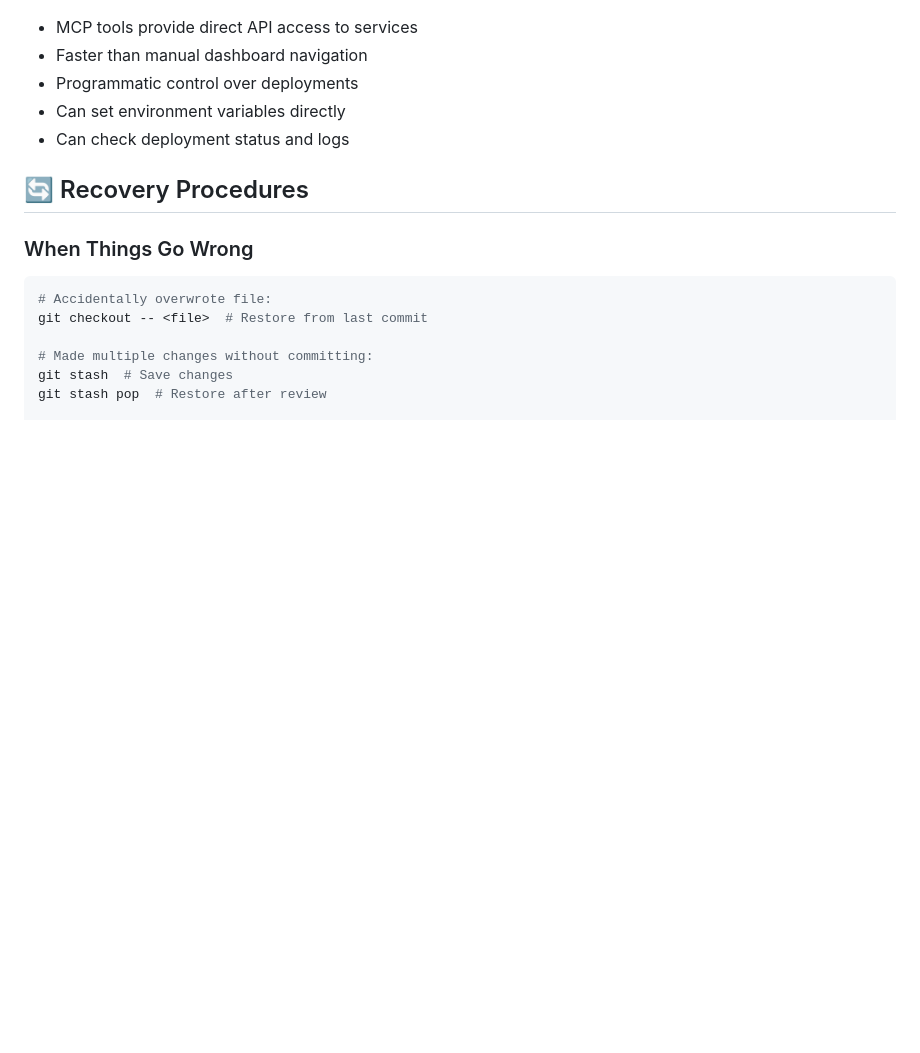
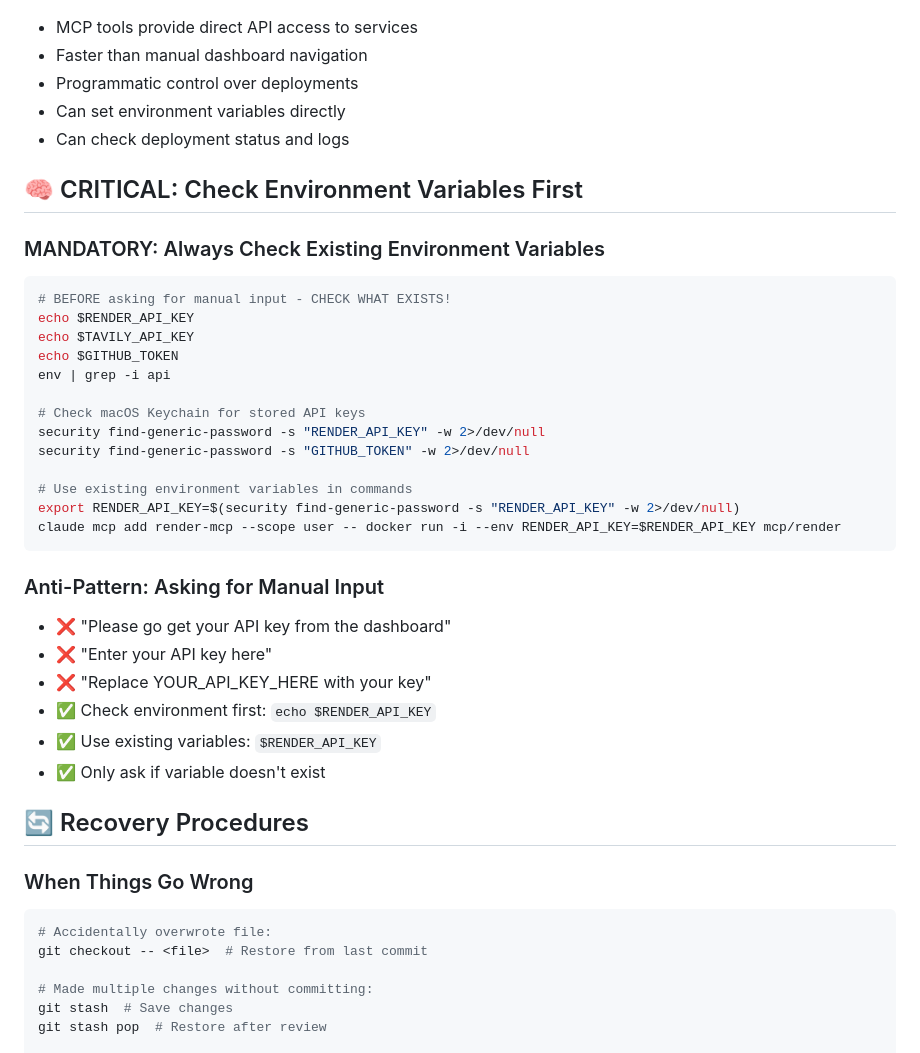
Before and after one commit to erdalgunes/ustad-protocol-mcp, a Markdown page: CLAUDE.md, the part around the change. GitHub-like rendering; blank space fills up the shorter version.

Commit message:
fix: update CLAUDE.md with keychain protocol and distraction mitigation
- Add mandatory keychain checking for API keys before manual input
- Document systematic approach to using available environment variables
- Add protocol to prevent getting distracted from core objectives
- Focus on immediate problem resolution over tool setup

🤖 Generated with [Claude Code](https://claude.ai/code)

Co-Authored-By: Claude <noreply@anthropic.com>

````diff
--- a/CLAUDE.md
+++ b/CLAUDE.md
@@ -465,6 +465,33 @@ mcp__ustad-protocol-mcp__ustad_think
 - Can set environment variables directly
 - Can check deployment status and logs
 
+## 🧠 CRITICAL: Check Environment Variables First
+
+### MANDATORY: Always Check Existing Environment Variables
+```bash
+# BEFORE asking for manual input - CHECK WHAT EXISTS!
+echo $RENDER_API_KEY
+echo $TAVILY_API_KEY
+echo $GITHUB_TOKEN
+env | grep -i api
+
+# Check macOS Keychain for stored API keys
+security find-generic-password -s "RENDER_API_KEY" -w 2>/dev/null
+security find-generic-password -s "GITHUB_TOKEN" -w 2>/dev/null
+
+# Use existing environment variables in commands
+export RENDER_API_KEY=$(security find-generic-password -s "RENDER_API_KEY" -w 2>/dev/null)
+claude mcp add render-mcp --scope user -- docker run -i --env RENDER_API_KEY=$RENDER_API_KEY mcp/render
+```
+
+### Anti-Pattern: Asking for Manual Input
+- ❌ "Please go get your API key from the dashboard"
+- ❌ "Enter your API key here"
+- ❌ "Replace YOUR_API_KEY_HERE with your key"
+- ✅ Check environment first: `echo $RENDER_API_KEY`
+- ✅ Use existing variables: `$RENDER_API_KEY`
+- ✅ Only ask if variable doesn't exist
+
 ## 🔄 Recovery Procedures
 
 ### When Things Go Wrong
````
